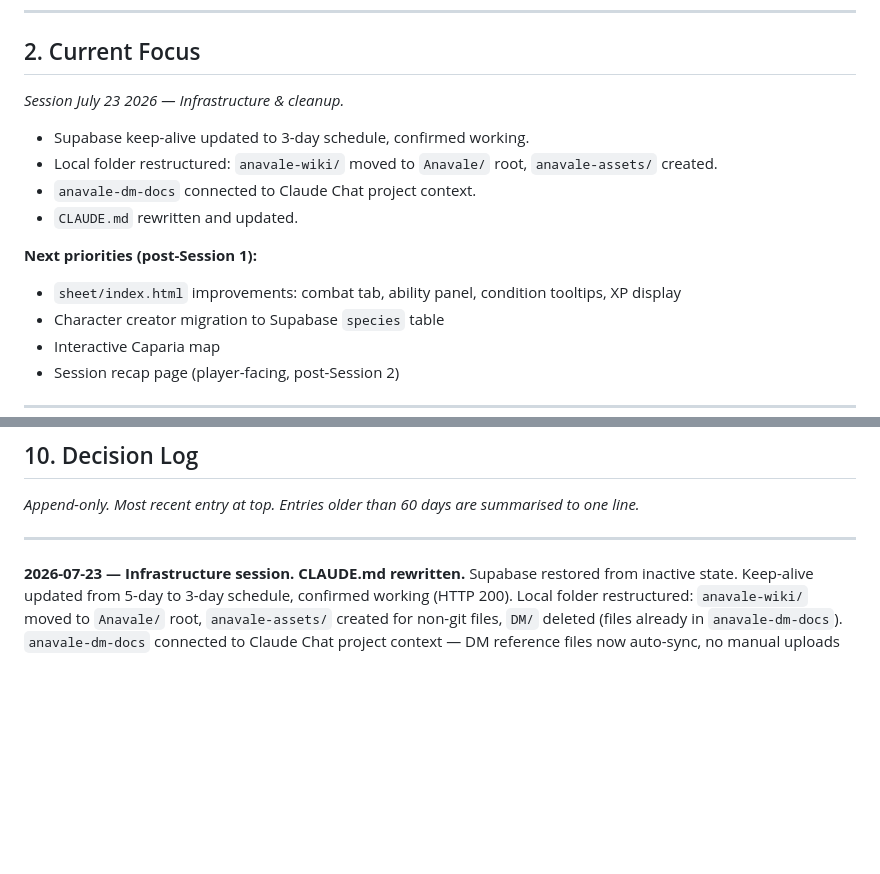
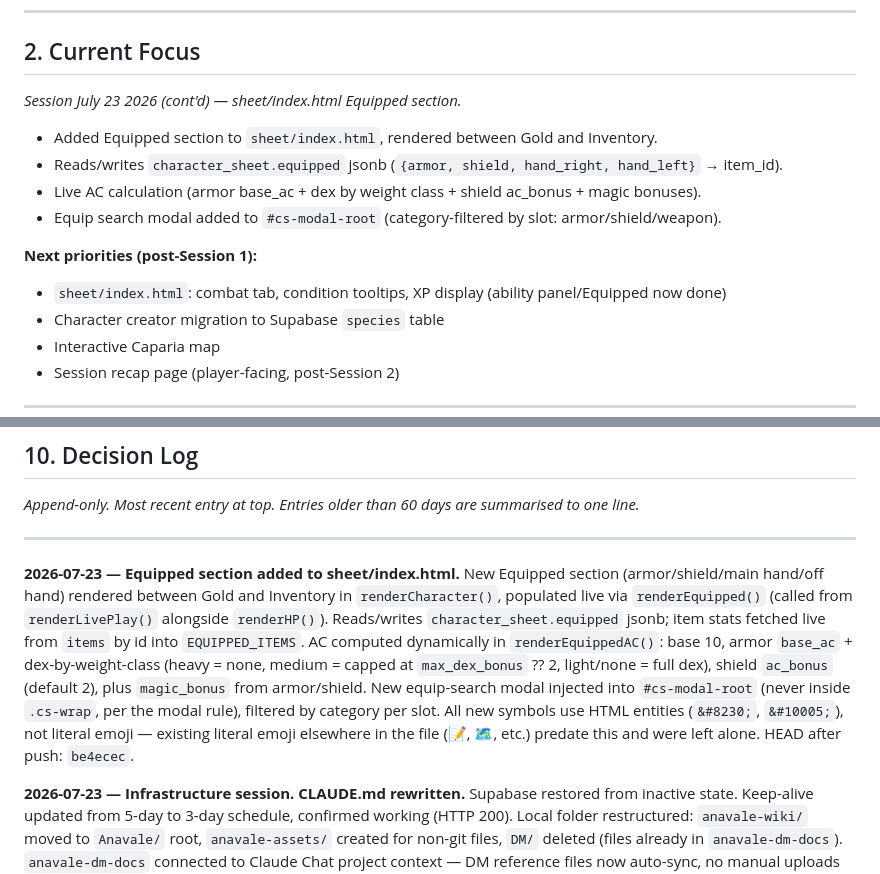
Before and after one commit to carlosknightiii/anavale-wiki, a Markdown page: CLAUDE.md, 2 parts joined by grey strips. Drawn GitHub-style; blank space fills up the shorter version.

Commit message:
CLAUDE.md: log Equipped section session

```diff
--- a/CLAUDE.md
+++ b/CLAUDE.md
@@ -31,14 +31,14 @@
 
 ## 2. Current Focus
 
-*Session July 23 2026 — Infrastructure & cleanup.*
-- Supabase keep-alive updated to 3-day schedule, confirmed working.
-- Local folder restructured: `anavale-wiki/` moved to `Anavale/` root, `anavale-assets/` created.
-- `anavale-dm-docs` connected to Claude Chat project context.
-- `CLAUDE.md` rewritten and updated.
+*Session July 23 2026 (cont'd) — sheet/index.html Equipped section.*
+- Added Equipped section to `sheet/index.html`, rendered between Gold and Inventory.
+- Reads/writes `character_sheet.equipped` jsonb (`{armor, shield, hand_right, hand_left}` → item_id).
+- Live AC calculation (armor base_ac + dex by weight class + shield ac_bonus + magic bonuses).
+- Equip search modal added to `#cs-modal-root` (category-filtered by slot: armor/shield/weapon).
 
 **Next priorities (post-Session 1):**
-- `sheet/index.html` improvements: combat tab, ability panel, condition tooltips, XP display
+- `sheet/index.html`: combat tab, condition tooltips, XP display (ability panel/Equipped now done)
 - Character creator migration to Supabase `species` table
 - Interactive Caparia map
 - Session recap page (player-facing, post-Session 2)
@@ -243,6 +243,9 @@ All tokens live in `css/tokens.css` — single source of truth. No `:root` block
 
 ---
 
+**2026-07-23 — Equipped section added to sheet/index.html.**
+New Equipped section (armor/shield/main hand/off hand) rendered between Gold and Inventory in `renderCharacter()`, populated live via `renderEquipped()` (called from `renderLivePlay()` alongside `renderHP()`). Reads/writes `character_sheet.equipped` jsonb; item stats fetched live from `items` by id into `EQUIPPED_ITEMS`. AC computed dynamically in `renderEquippedAC()`: base 10, armor `base_ac` + dex-by-weight-class (heavy = none, medium = capped at `max_dex_bonus` ?? 2, light/none = full dex), shield `ac_bonus` (default 2), plus `magic_bonus` from armor/shield. New equip-search modal injected into `#cs-modal-root` (never inside `.cs-wrap`, per the modal rule), filtered by category per slot. All new symbols use HTML entities (`&#8230;`, `&#10005;`), not literal emoji — existing literal emoji elsewhere in the file (📝, 🗺, etc.) predate this and were left alone. HEAD after push: `be4ecec`.
+
 **2026-07-23 — Infrastructure session. CLAUDE.md rewritten.**
 Supabase restored from inactive state. Keep-alive updated from 5-day to 3-day schedule, confirmed working (HTTP 200). Local folder restructured: `anavale-wiki/` moved to `Anavale/` root, `anavale-assets/` created for non-git files, `DM/` deleted (files already in `anavale-dm-docs`). `anavale-dm-docs` connected to Claude Chat project context — DM reference files now auto-sync, no manual uploads needed. CLAUDE.md rewritten: removed stale HEAD hash, added Current Focus section, consolidated always-stale files, trimmed Decision Log, reorganised Code Authoring rules by area. Heredoc rule added to Code Authoring.
 
```
